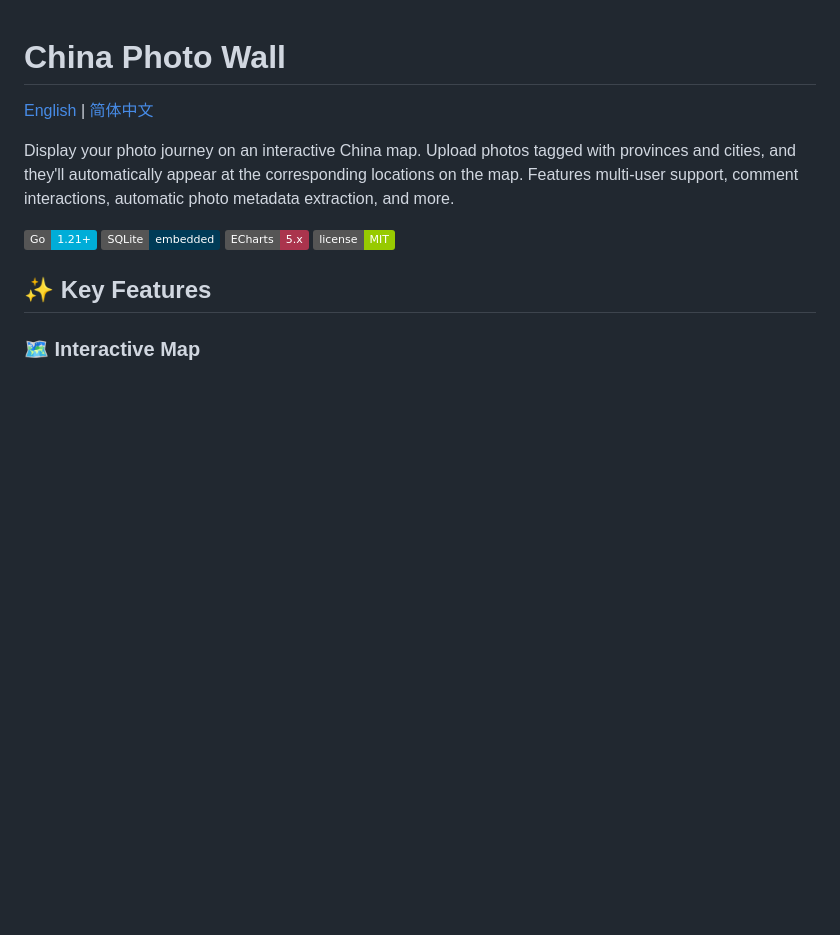
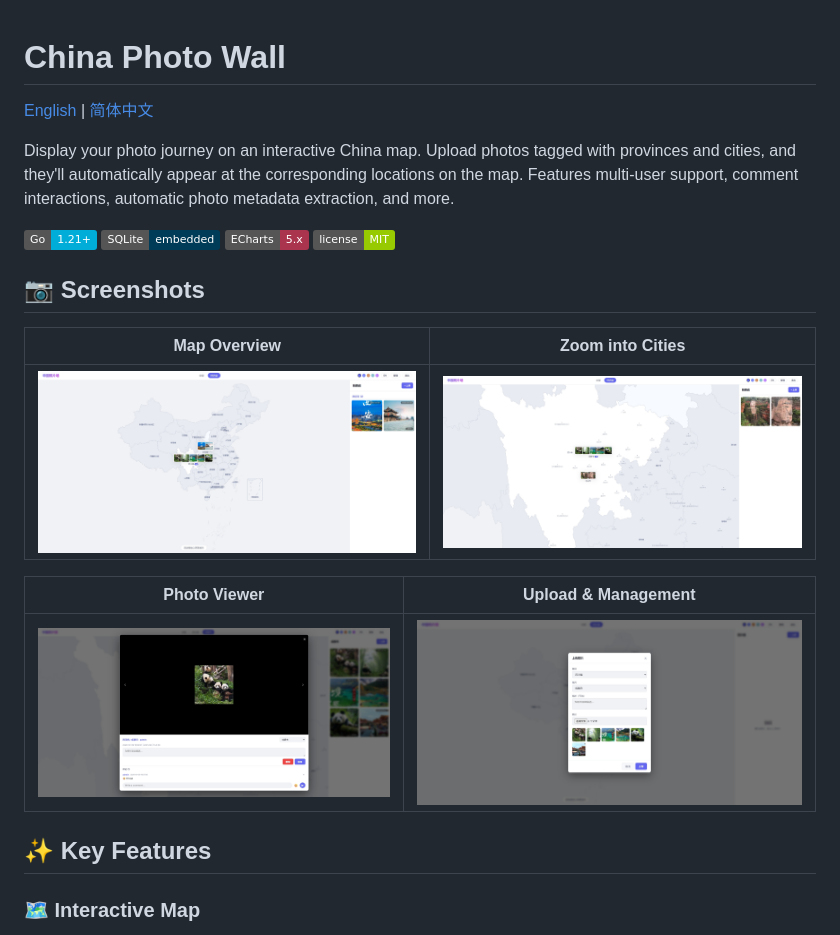
Before and after one commit to outBreak07/my-travel-photo-wall, a Markdown page: README.md, the part around the change. Drawn GitHub-style; pictures changed too: docs/images/map-overview.png (added), docs/images/map-zoom-overview.png (added), docs/images/photo-viewer.png (added); badges without logos; blank space fills up the shorter version.

```diff
--- a/README.md
+++ b/README.md
@@ -8,6 +8,16 @@ Display your photo journey on an interactive China map. Upload photos tagged wit
 ![SQLite](https://img.shields.io/badge/SQLite-embedded-003B57?logo=sqlite&logoColor=white)
 ![ECharts](https://img.shields.io/badge/ECharts-5.x-AA344D?logo=apache-echarts&logoColor=white)
 ![License](https://img.shields.io/badge/license-MIT-green)
+
+## 📷 Screenshots
+
+| Map Overview | Zoom into Cities |
+|:---:|:---:|
+| ![Map Overview](docs/images/map-overview.png) | ![Map Zoom](docs/images/map-zoom-overview.png) |
+
+| Photo Viewer | Upload & Management |
+|:---:|:---:|
+| ![Photo Viewer](docs/images/photo-viewer.png) | ![Upload](docs/images/upload.png) |
 
 ## ✨ Key Features
 
```
Also changed, not shown: README.zh-CN.md (+10 -0 lines), 5 other files.
